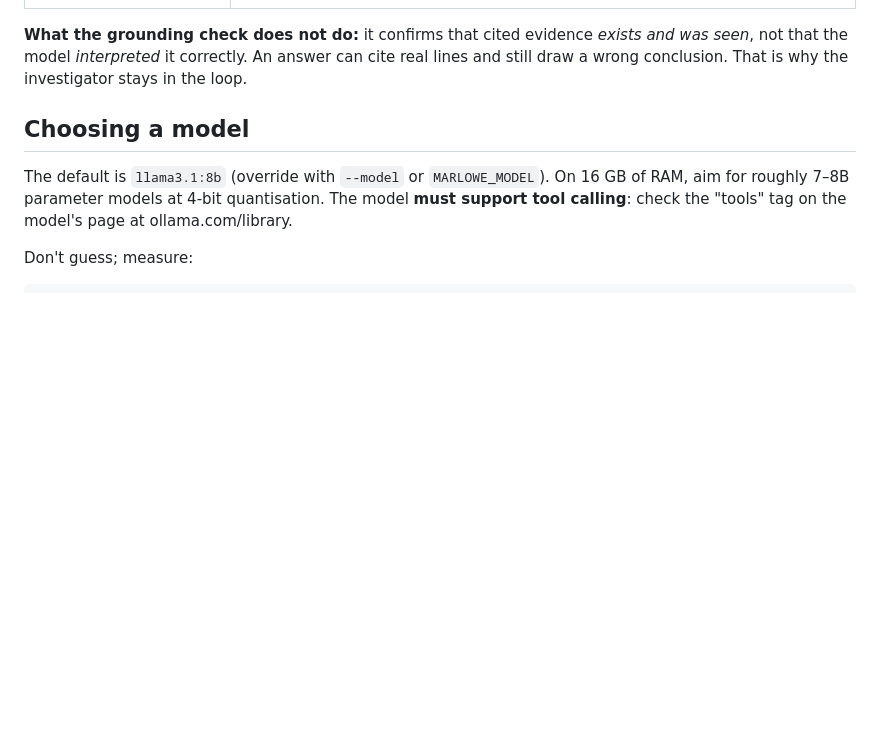
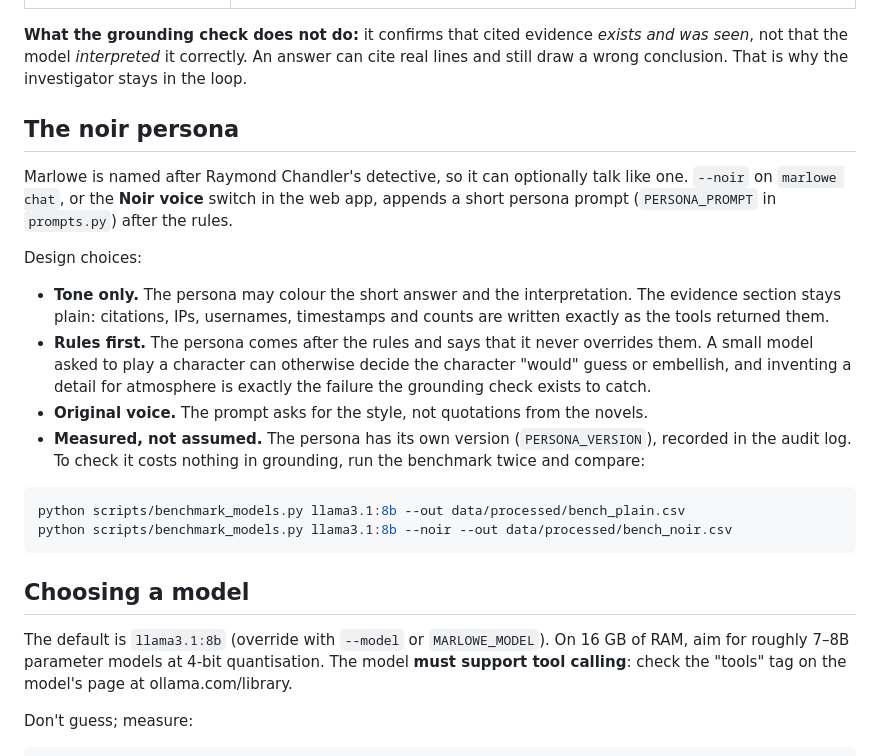
Before and after one commit to dylanew/marlowe-DFIR, a Markdown page: docs/assistant.md, the part around the change. Drawn GitHub-style; blank space fills up the shorter version.

````diff
--- a/docs/assistant.md
+++ b/docs/assistant.md
@@ -65,6 +65,22 @@ Each answer is followed by the tools the model called and the result of the grou
 | Accountability | Every question, the tool calls and their arguments, the answer and the grounding result go to an append-only audit log (`data/processed/assistant_audit.jsonl`) with the model name and prompt version. |
 
 **What the grounding check does not do:** it confirms that cited evidence *exists and was seen*, not that the model *interpreted* it correctly. An answer can cite real lines and still draw a wrong conclusion. That is why the investigator stays in the loop.
+
+## The noir persona
+
+Marlowe is named after Raymond Chandler's detective, so it can optionally talk like one. `--noir` on `marlowe chat`, or the **Noir voice** switch in the web app, appends a short persona prompt (`PERSONA_PROMPT` in `prompts.py`) after the rules.
+
+Design choices:
+
+- **Tone only.** The persona may colour the short answer and the interpretation. The evidence section stays plain: citations, IPs, usernames, timestamps and counts are written exactly as the tools returned them.
+- **Rules first.** The persona comes after the rules and says that it never overrides them. A small model asked to play a character can otherwise decide the character "would" guess or embellish, and inventing a detail for atmosphere is exactly the failure the grounding check exists to catch.
+- **Original voice.** The prompt asks for the style, not quotations from the novels.
+- **Measured, not assumed.** The persona has its own version (`PERSONA_VERSION`), recorded in the audit log. To check it costs nothing in grounding, run the benchmark twice and compare:
+
+```bash
+python scripts/benchmark_models.py llama3.1:8b --out data/processed/bench_plain.csv
+python scripts/benchmark_models.py llama3.1:8b --noir --out data/processed/bench_noir.csv
+```
 
 ## Choosing a model
 
````
Also changed, not shown: README.md (+4 -1 lines), docs/roadmap.md (+2 -2 lines), docs/img/web-findings.png, docs/img/web-overview.png, docs/img/web-smoke-loader.png (added), docs/img/web-timeline.png, 10 other files.
